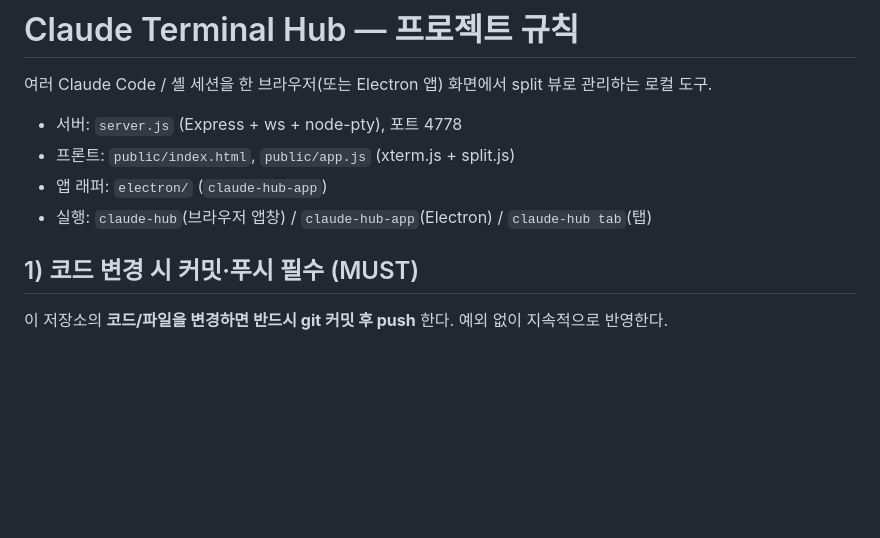
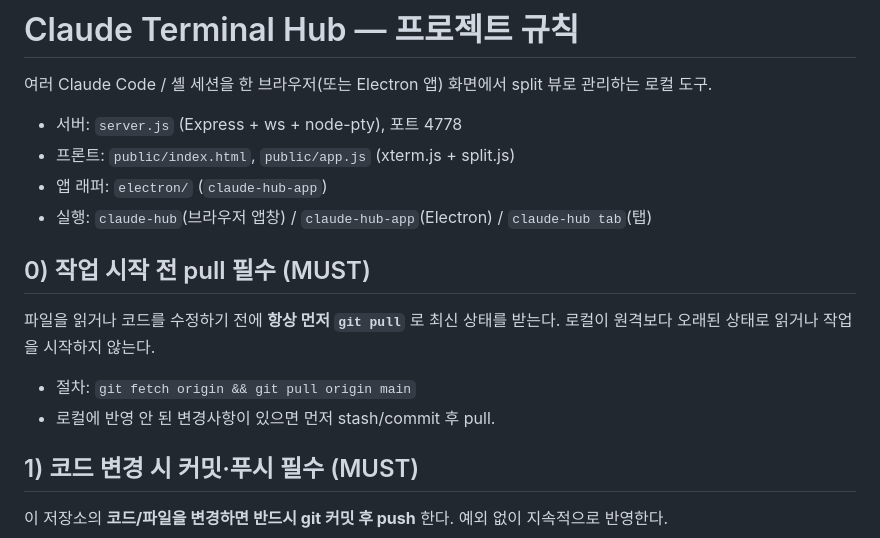
Before and after one commit to Lee-Hyeonji99/claude-terminal-hub, a Markdown page: CLAUDE.md, the part around the change. GitHub-like rendering; blank space fills up the shorter version.

Commit message:
docs: 작업 시작 전 git pull 필수 규칙 추가

```diff
--- a/CLAUDE.md
+++ b/CLAUDE.md
@@ -5,6 +5,13 @@
 - 프론트: `public/index.html`, `public/app.js` (xterm.js + split.js)
 - 앱 래퍼: `electron/` (`claude-hub-app`)
 - 실행: `claude-hub`(브라우저 앱창) / `claude-hub-app`(Electron) / `claude-hub tab`(탭)
+
+## 0) 작업 시작 전 pull 필수 (MUST)
+
+파일을 읽거나 코드를 수정하기 전에 **항상 먼저 `git pull`** 로 최신 상태를 받는다. 로컬이 원격보다 오래된 상태로 읽거나 작업을 시작하지 않는다.
+
+- 절차: `git fetch origin && git pull origin main`
+- 로컬에 반영 안 된 변경사항이 있으면 먼저 stash/commit 후 pull.
 
 ## 1) 코드 변경 시 커밋·푸시 필수 (MUST)
 
```
